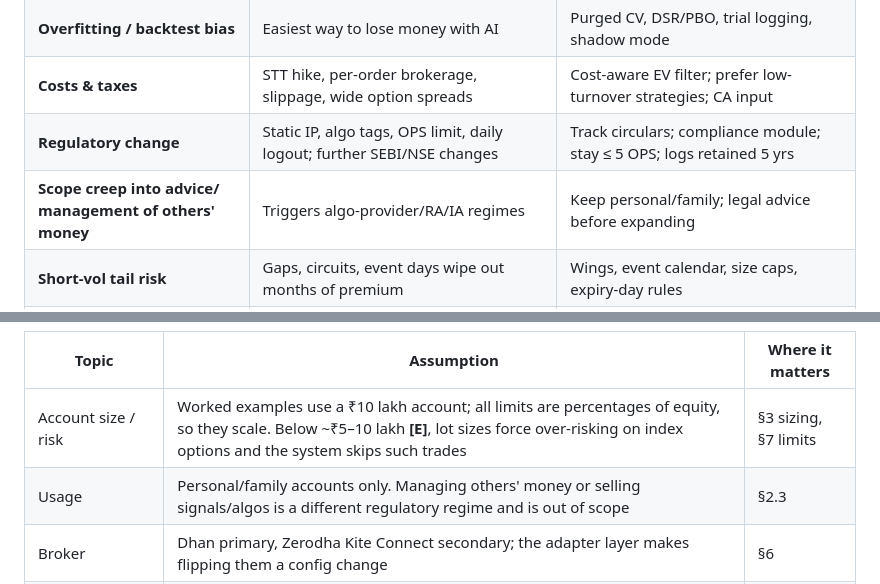
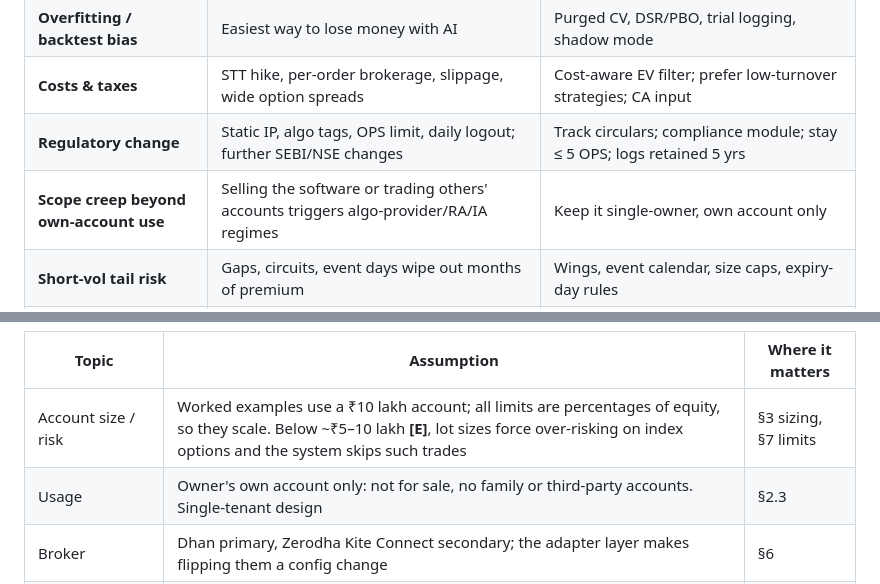
Before and after one commit to mishra-vinay/elm, a Markdown page: docs/ai-trading-platform-research.md, 2 parts joined by grey strips. Rendered like a GitHub page.

```diff
--- a/docs/ai-trading-platform-research.md
+++ b/docs/ai-trading-platform-research.md
@@ -567,7 +567,7 @@ Largest risk to schedule is not coding but **paper/live soak time** and data wor
 | **Overfitting / backtest bias** | Easiest way to lose money with AI | Purged CV, DSR/PBO, trial logging, shadow mode |
 | **Costs & taxes** | STT hike, per-order brokerage, slippage, wide option spreads | Cost-aware EV filter; prefer low-turnover strategies; CA input |
 | **Regulatory change** | Static IP, algo tags, OPS limit, daily logout; further SEBI/NSE changes | Track circulars; compliance module; stay ≤ 5 OPS; logs retained 5 yrs |
-| **Scope creep into advice/ management of others' money** | Triggers algo-provider/RA/IA regimes | Keep personal/family; legal advice before expanding |
+| **Scope creep beyond own-account use** | Selling the software or trading others' accounts triggers algo-provider/RA/IA regimes | Keep it single-owner, own account only |
 | **Short-vol tail risk** | Gaps, circuits, event days wipe out months of premium | Wings, event calendar, size caps, expiry-day rules |
 | **Operational** | API outages, auth expiry, rate limits, VM failure, WebSocket gaps | Reconciliation, broker-resident stops, watchdog, secondary broker, runbooks |
 | **Data risk** | Bad ticks, missing OI, vendor Greeks errors, scraping breakage | Dual sources, own IV calc, sanity checks |
@@ -585,7 +585,7 @@ The recommendations above rest on these defaults. If any differs in practice, th
 | Topic | Assumption | Where it matters |
 |---|---|---|
 | Account size / risk | Worked examples use a ₹10 lakh account; all limits are percentages of equity, so they scale. Below ~₹5–10 lakh **[E]**, lot sizes force over-risking on index options and the system skips such trades | §3 sizing, §7 limits |
-| Usage | Personal/family accounts only. Managing others' money or selling signals/algos is a different regulatory regime and is out of scope | §2.3 |
+| Usage | Owner's own account only: not for sale, no family or third-party accounts. Single-tenant design | §2.3 |
 | Broker | Dhan primary, Zerodha Kite Connect secondary; the adapter layer makes flipping them a config change | §6 |
 | Instruments, in order | Cash equities and index futures/options traded via underlying signals first; defined-risk option structures in Phase 3 | §3, §12 |
 | Team | Effort is given for both a solo developer and two engineers | §12.3 |
```
Also changed, not shown: other parts of docs/ai-trading-platform-research.md (+3 -3 lines).
